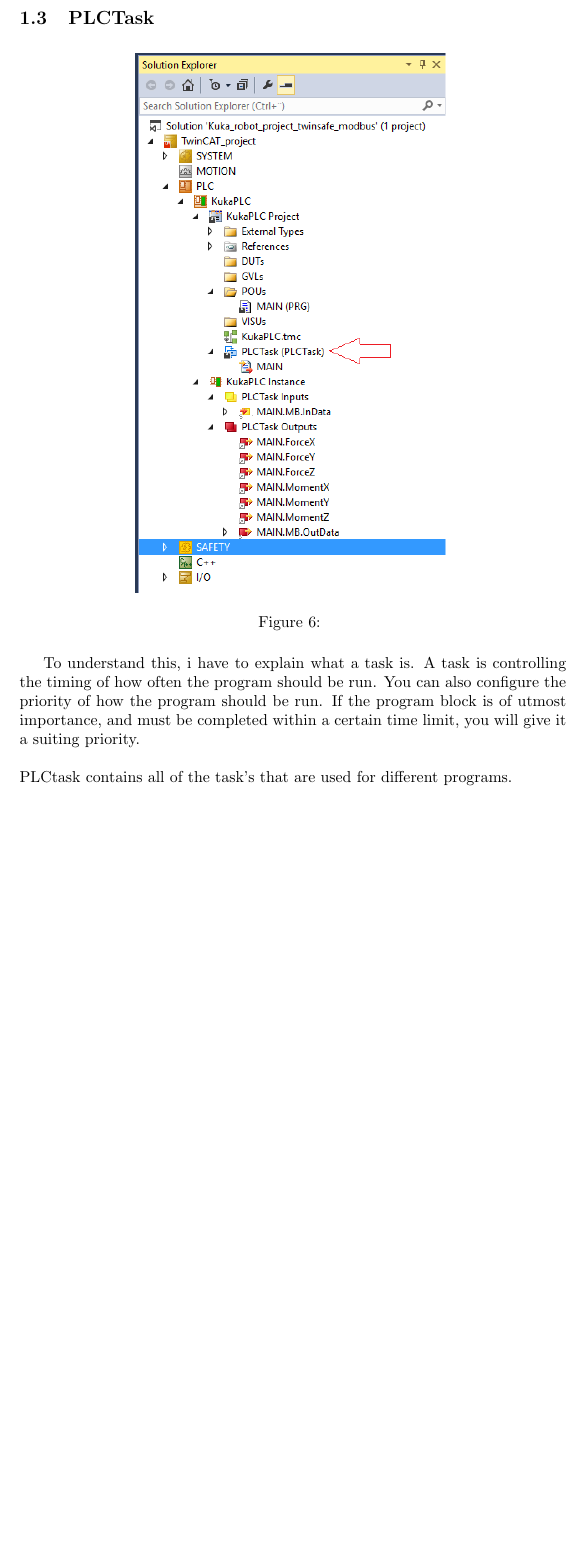
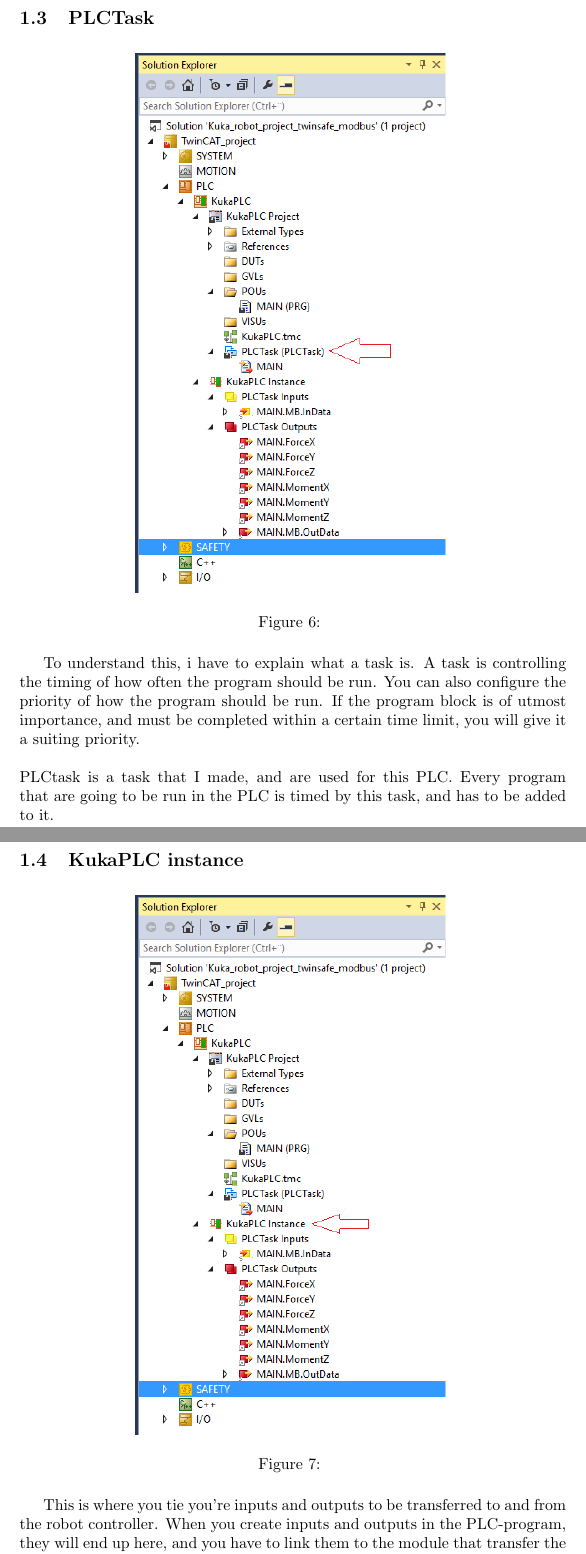
Before and after one commit to EspenTeigen/Sending-data-between-Beckhoff-PLC-and-Kuka-Robot-Controller-KRC4-, a LaTeX document (main.tex): part of page 7 of 7 before the commit and two parts of pages 7 and 8 of 8 after it, the two joined at a grey line, cut so that both start at the same text, the shorter picture padded with empty space. Compiled offline with pdfLaTeX.

Commit message:
Updates from Overleaf

```diff
--- a/main.tex
+++ b/main.tex
@@ -90,6 +90,23 @@ POUs are where at the programs, function blocks and functions are placed. You ca
 To understand this, i have to explain what a task is. A task is controlling the timing of how often the program should be run. You can also configure the priority of how the program should be run. If the program block is of utmost importance, and must be completed within a certain time limit, you will give it a suiting priority.
 \\
 \\
-PLCtask contains all of the task's that are used for different programs.
+PLCtask is a task that I made, and are used for this PLC. Every program that are going to be run in the PLC is timed by this task, and has to be added to it.
+
+
+\newpage
+
+\subsection{KukaPLC instance}
+\begin{figure}[!h]
+    \centering
+    \includegraphics[scale=0.7]{pictures/TC3_KukaPLC Instance.png}
+    \caption{}
+    \label{fig:my_label}
+\end{figure}
+
+This is where you tie you're inputs and outputs to be transferred to and from the robot controller. When you create inputs and outputs in the PLC-program, they will end up here, and you have to link them to the module that transfer the data. Do not fret, I will describe this in a better manner later in the document.
+
+\newpage
+
+
 
 \end{document}
```
